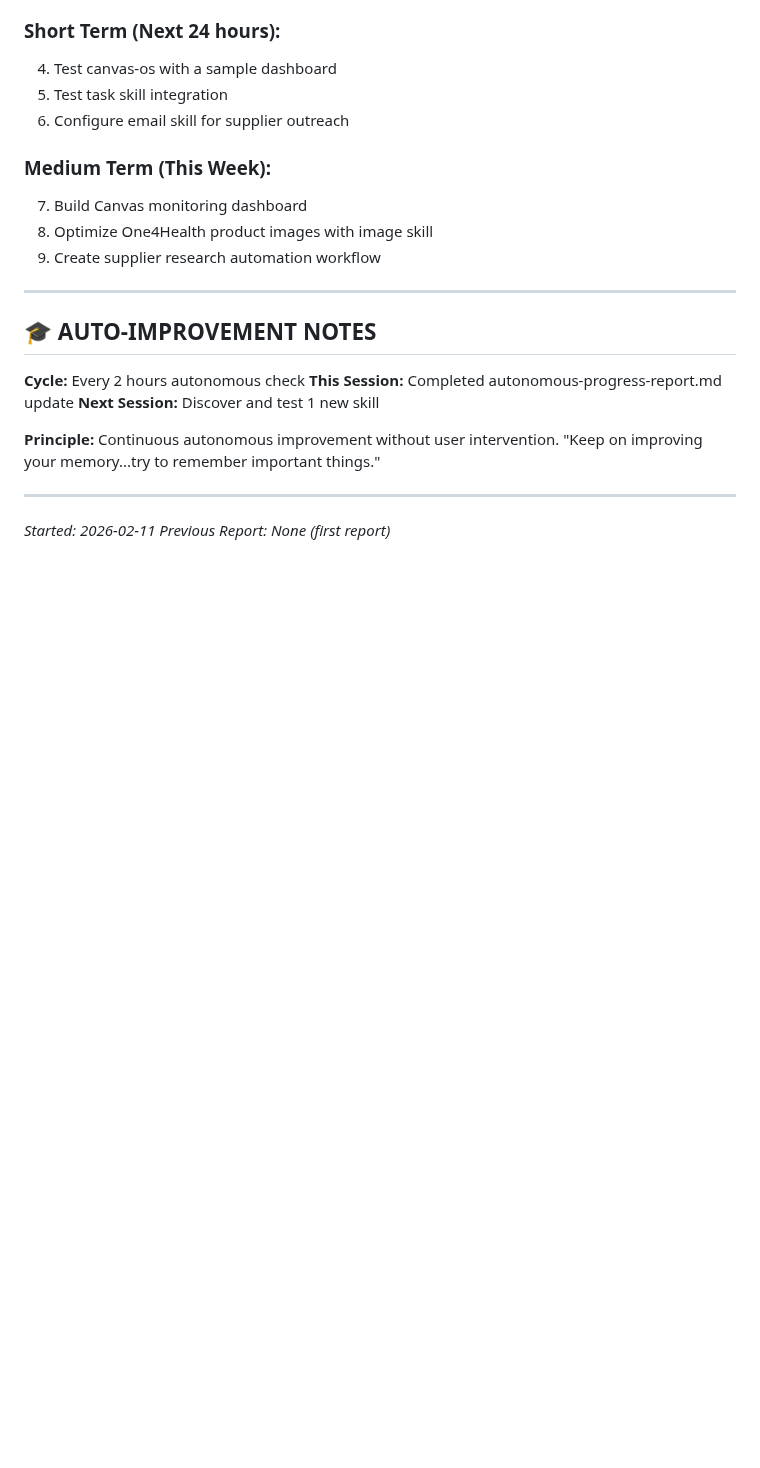
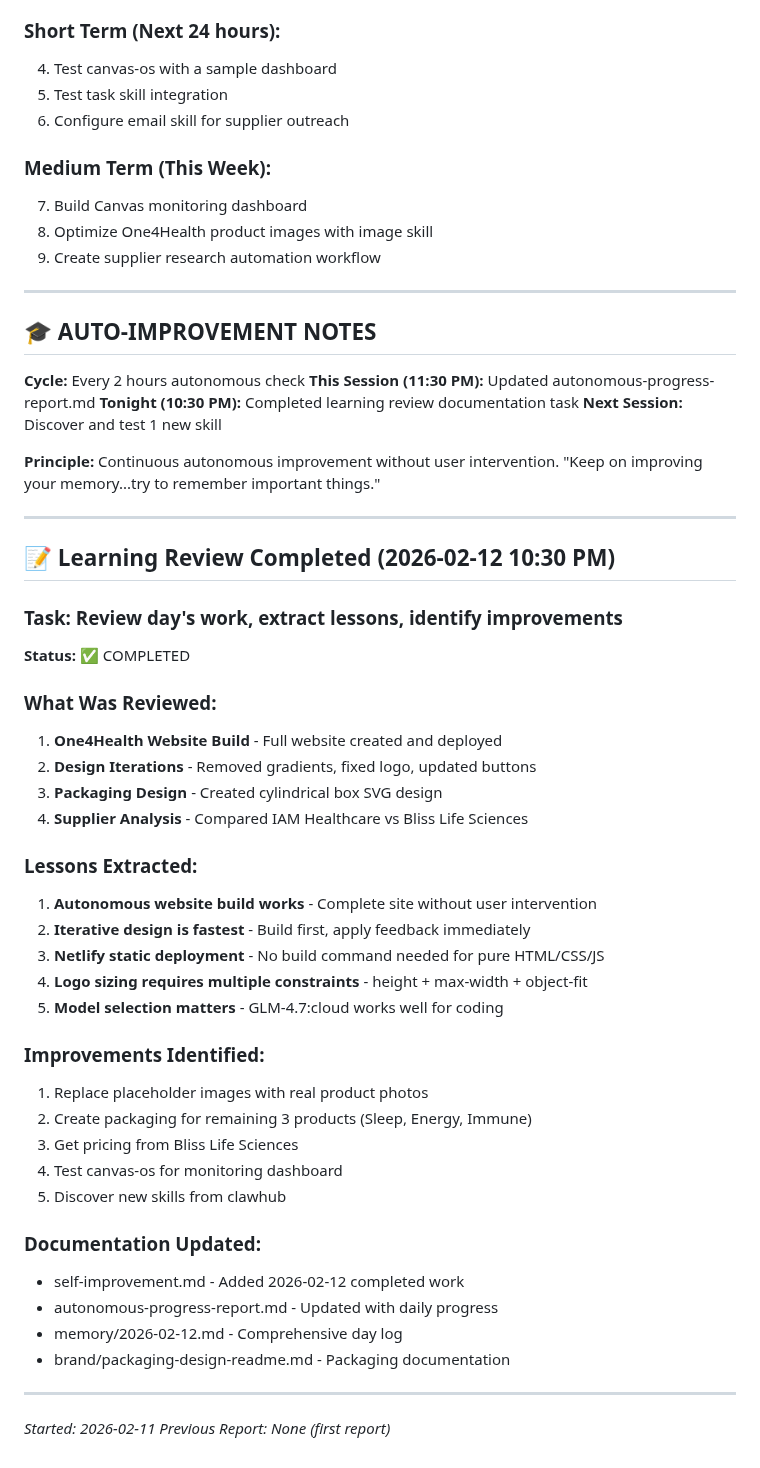
Before and after one commit to karansethi121/openclaw-memory, a Markdown page: autonomous-progress-report.md, the part around the change. GitHub-like rendering; blank space fills up the shorter version.

Commit message:
Updated progress report with learning review completion - 2026-02-12

```diff
--- a/autonomous-progress-report.md
+++ b/autonomous-progress-report.md
@@ -200,7 +200,8 @@
 ## 🎓 AUTO-IMPROVEMENT NOTES
 
 **Cycle:** Every 2 hours autonomous check
-**This Session:** Completed autonomous-progress-report.md update
+**This Session (11:30 PM):** Updated autonomous-progress-report.md
+**Tonight (10:30 PM):** Completed learning review documentation task
 **Next Session:** Discover and test 1 new skill
 
 **Principle:** Continuous autonomous improvement without user intervention.
@@ -208,5 +209,38 @@
 
 ---
 
+## 📝 Learning Review Completed (2026-02-12 10:30 PM)
+
+### Task: Review day's work, extract lessons, identify improvements
+**Status:** ✅ COMPLETED
+
+### What Was Reviewed:
+1. **One4Health Website Build** - Full website created and deployed
+2. **Design Iterations** - Removed gradients, fixed logo, updated buttons
+3. **Packaging Design** - Created cylindrical box SVG design
+4. **Supplier Analysis** - Compared IAM Healthcare vs Bliss Life Sciences
+
+### Lessons Extracted:
+1. **Autonomous website build works** - Complete site without user intervention
+2. **Iterative design is fastest** - Build first, apply feedback immediately
+3. **Netlify static deployment** - No build command needed for pure HTML/CSS/JS
+4. **Logo sizing requires multiple constraints** - height + max-width + object-fit
+5. **Model selection matters** - GLM-4.7:cloud works well for coding
+
+### Improvements Identified:
+1. Replace placeholder images with real product photos
+2. Create packaging for remaining 3 products (Sleep, Energy, Immune)
+3. Get pricing from Bliss Life Sciences
+4. Test canvas-os for monitoring dashboard
+5. Discover new skills from clawhub
+
+### Documentation Updated:
+- self-improvement.md - Added 2026-02-12 completed work
+- autonomous-progress-report.md - Updated with daily progress
+- memory/2026-02-12.md - Comprehensive day log
+- brand/packaging-design-readme.md - Packaging documentation
+
+---
+
 *Started: 2026-02-11*
 *Previous Report: None (first report)*
```
